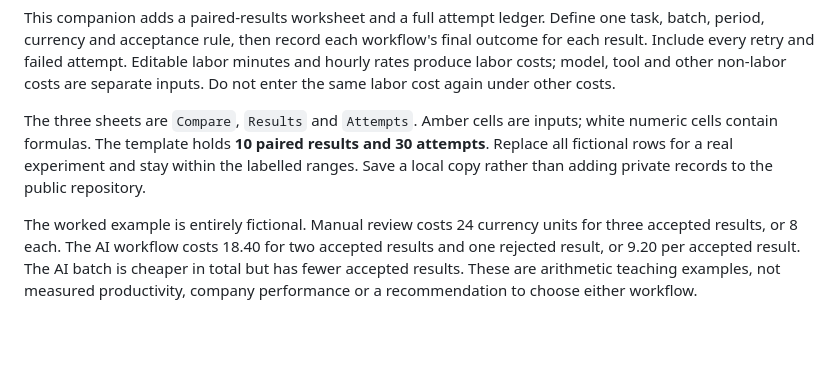
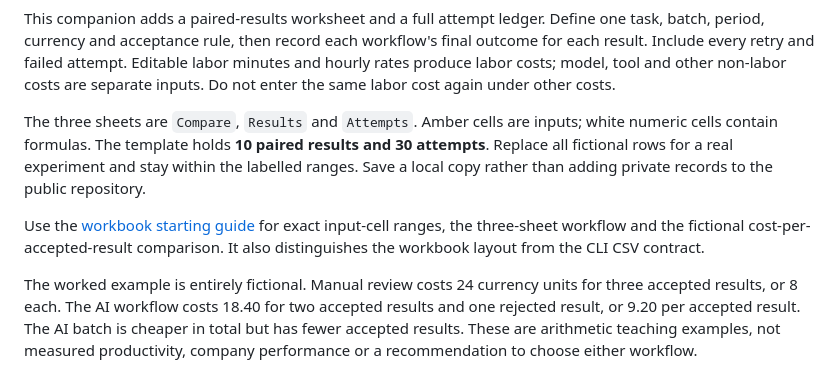
Before and after one commit to ahmadreza-smdi/ai-workflow-cost, a Markdown page: README.md, the part around the change. Drawn GitHub-style; blank space fills up the shorter version.

Commit message:
Explain workbook input cells and reading the paired experiment

```diff
--- a/README.md
+++ b/README.md
@@ -24,6 +24,8 @@ If your own ledger is rejected, use the [input-error guide](docs/input-errors.md
 This companion adds a paired-results worksheet and a full attempt ledger. Define one task, batch, period, currency and acceptance rule, then record each workflow's final outcome for each result. Include every retry and failed attempt. Editable labor minutes and hourly rates produce labor costs; model, tool and other non-labor costs are separate inputs. Do not enter the same labor cost again under other costs.
 
 The three sheets are `Compare`, `Results` and `Attempts`. Amber cells are inputs; white numeric cells contain formulas. The template holds **10 paired results and 30 attempts**. Replace all fictional rows for a real experiment and stay within the labelled ranges. Save a local copy rather than adding private records to the public repository.
+
+Use the [workbook starting guide](docs/workbook-start.md) for exact input-cell ranges, the three-sheet workflow and the fictional cost-per-accepted-result comparison. It also distinguishes the workbook layout from the CLI CSV contract.
 
 The worked example is entirely fictional. Manual review costs 24 currency units for three accepted results, or 8 each. The AI workflow costs 18.40 for two accepted results and one rejected result, or 9.20 per accepted result. The AI batch is cheaper in total but has fewer accepted results. These are arithmetic teaching examples, not measured productivity, company performance or a recommendation to choose either workflow.
 
```
Also changed, not shown: docs/workbook-start.md (added, +77 -0 lines).
